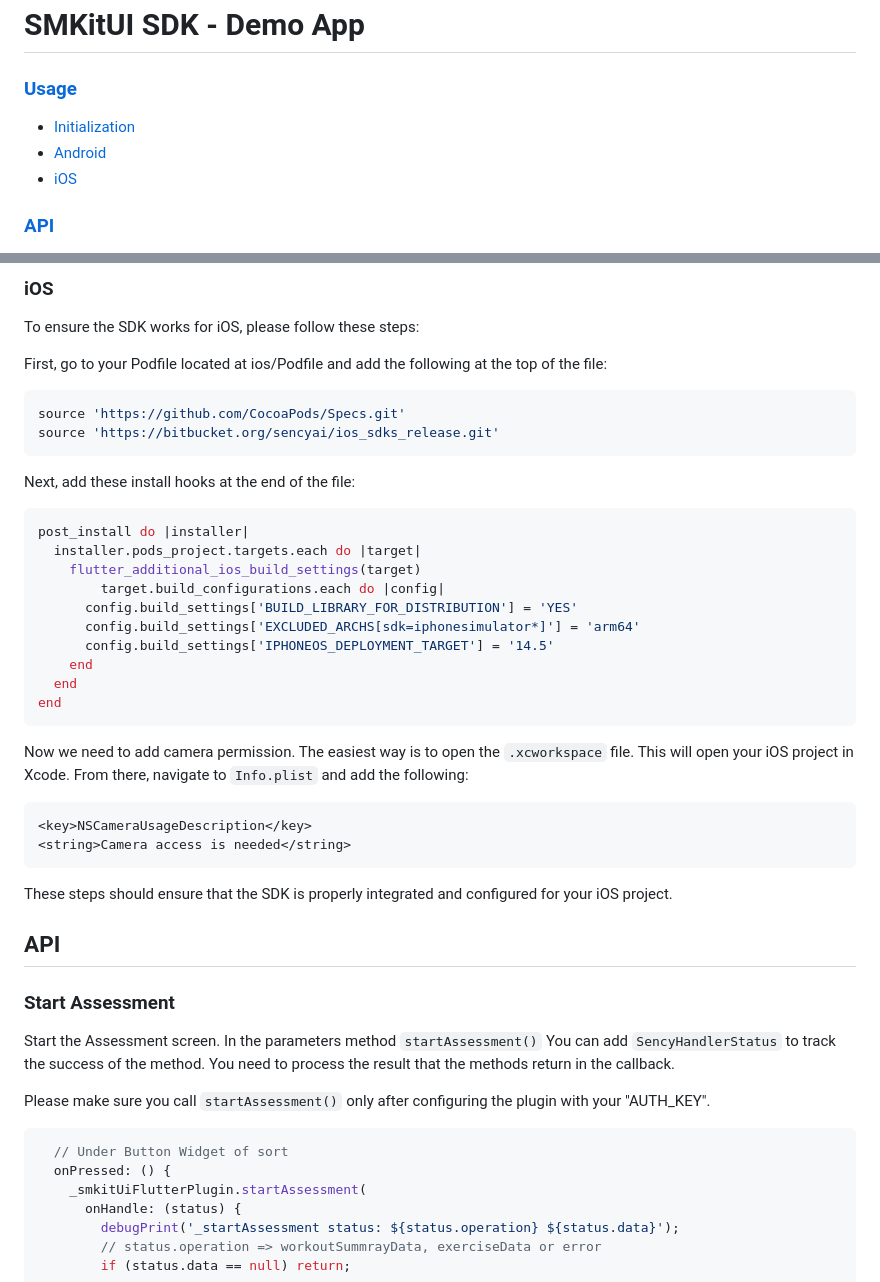
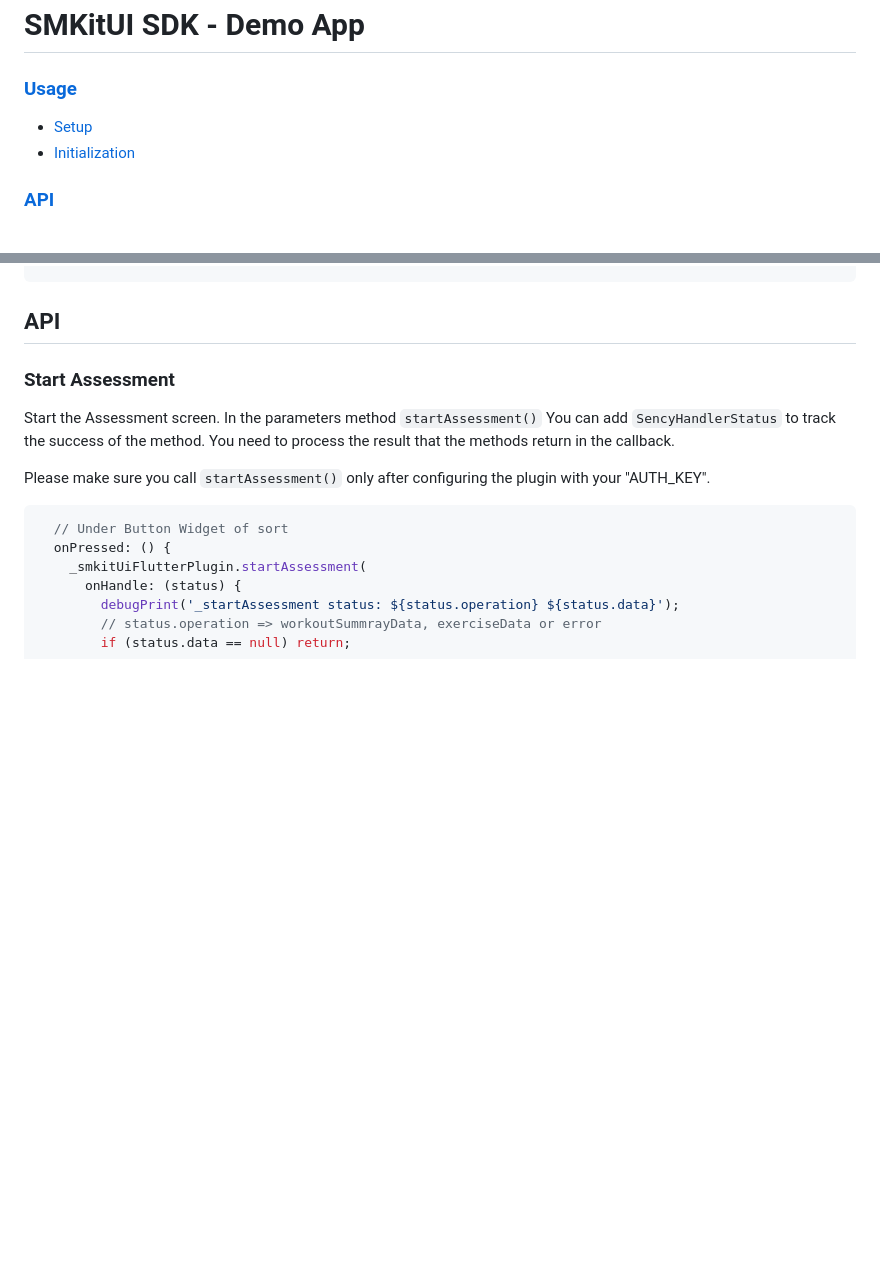
Before and after one commit to sency-ai/smkit-ui-flutter-demo, a Markdown page: README.md, 2 parts joined by grey strips. GitHub-like rendering; blank space fills up the shorter version.

````diff
--- a/README.md
+++ b/README.md
@@ -1,9 +1,8 @@
 # SMKitUI SDK - Demo App
 
 ### [Usage](#usage)
+* [Setup](#Setup)
 * [Initialization](#initialization)
-* [Android](#Android)
-* [iOS](#iOS)
 
 ### [API](#api)
 * [Start Assessment](#start-assessment)
@@ -133,37 +44,3 @@ android{
-### iOS
-To ensure the SDK works for iOS, please follow these steps:
-
-First, go to your Podfile located at ios/Podfile and add the following at the top of the file:
-
-``` Ruby
-source 'https://github.com/CocoaPods/Specs.git'
-source 'https://bitbucket.org/sencyai/ios_sdks_release.git'
-```
-
-Next, add these install hooks at the end of the file:
-
-```Ruby
-post_install do |installer|
-  installer.pods_project.targets.each do |target|
-    flutter_additional_ios_build_settings(target)
-        target.build_configurations.each do |config|
-      config.build_settings['BUILD_LIBRARY_FOR_DISTRIBUTION'] = 'YES'
-      config.build_settings['EXCLUDED_ARCHS[sdk=iphonesimulator*]'] = 'arm64'
-      config.build_settings['IPHONEOS_DEPLOYMENT_TARGET'] = '14.5'
-    end
-  end
-end
-```
-
-Now we need to add camera permission. The easiest way is to open the `.xcworkspace` file. This will open your iOS project in Xcode. From there, navigate to `Info.plist` and add the following:
-
-```
-<key>NSCameraUsageDescription</key>
-<string>Camera access is needed</string>
-```
-
-These steps should ensure that the SDK is properly integrated and configured for your iOS project.
-
 
 ## API
 ### Start Assessment
````
Also changed, not shown: other parts of README.md (+4 -92 lines).
